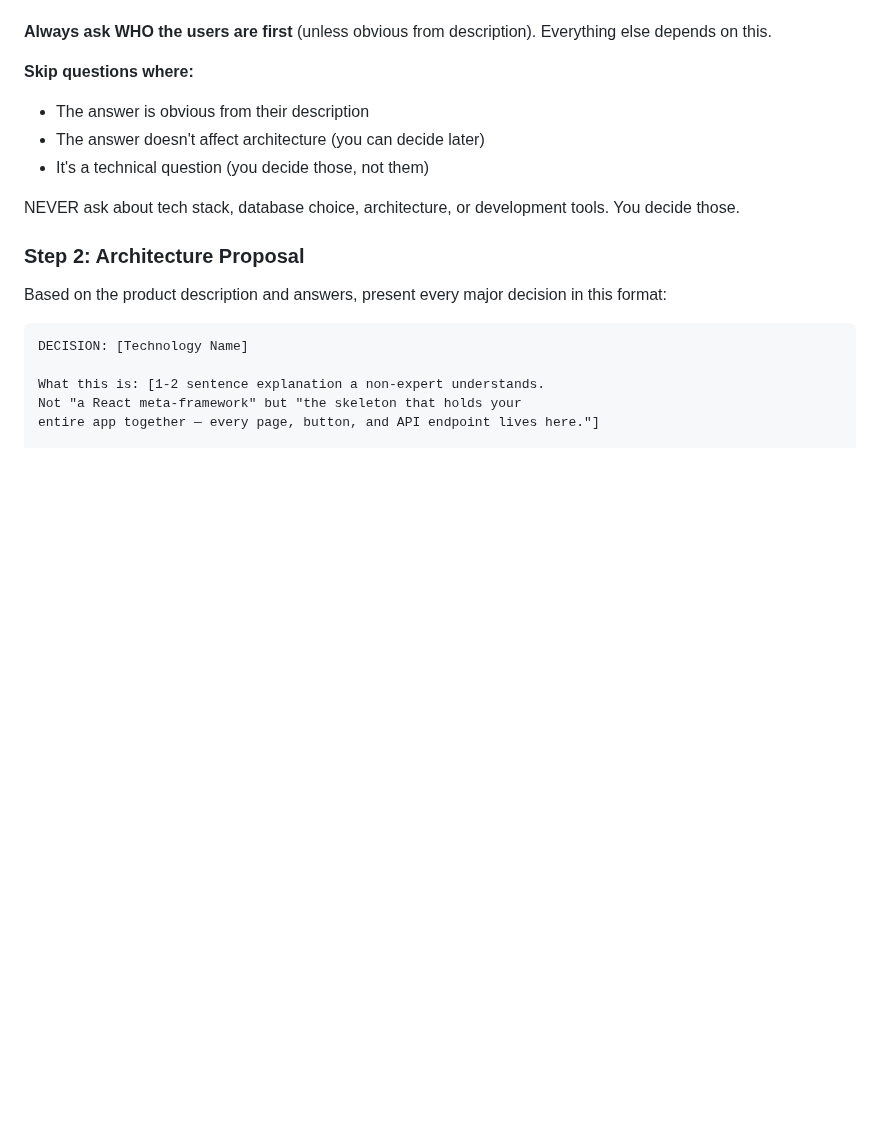
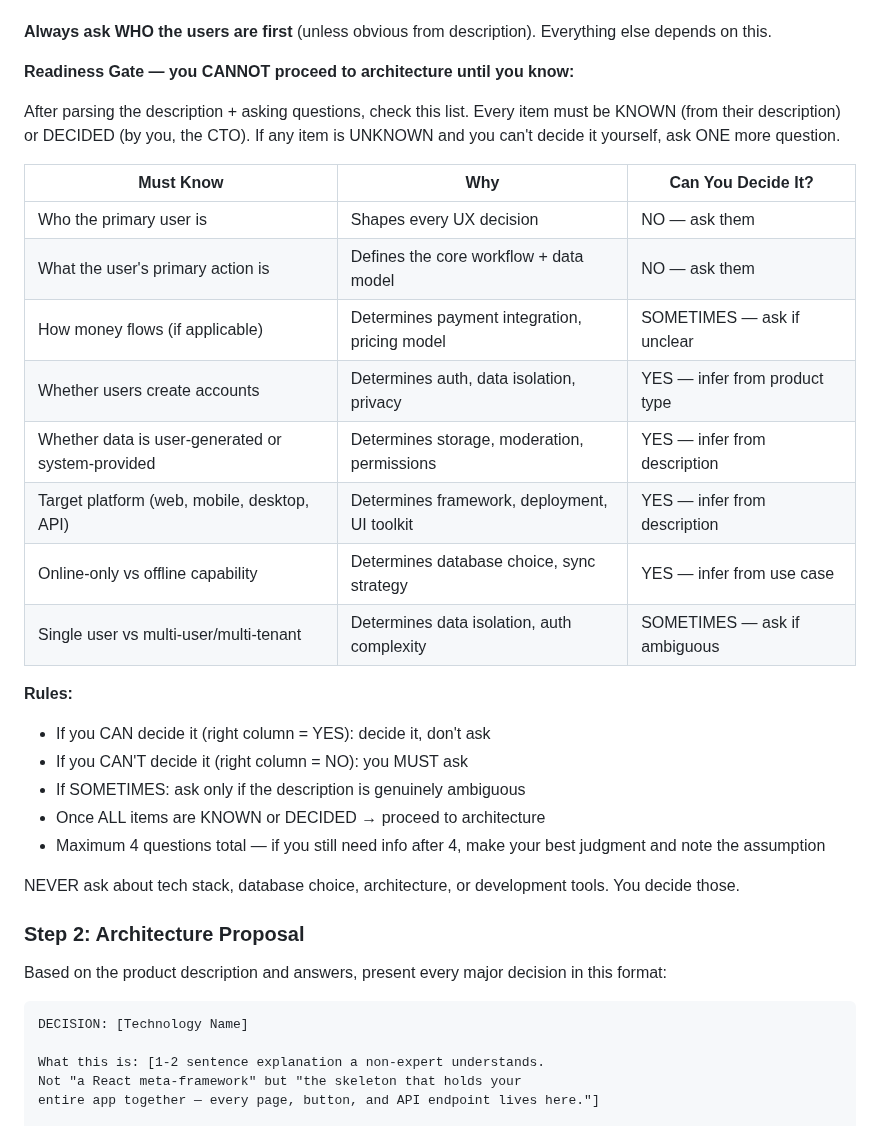
Before and after one commit to DIV7NE/straight-to-production, a Markdown page: commands/new-project.md, the part around the change. Rendered like a GitHub page; blank space fills up the shorter version.

Commit message:
feat: readiness gate — checklist of what Opus must know before proceeding to architecture

```diff
--- a/commands/new-project.md
+++ b/commands/new-project.md
@@ -120,10 +120,27 @@ For EACH question you generate:
 
 **Always ask WHO the users are first** (unless obvious from description). Everything else depends on this.
 
-**Skip questions where:**
-- The answer is obvious from their description
-- The answer doesn't affect architecture (you can decide later)
-- It's a technical question (you decide those, not them)
+**Readiness Gate — you CANNOT proceed to architecture until you know:**
+
+After parsing the description + asking questions, check this list. Every item must be KNOWN (from their description) or DECIDED (by you, the CTO). If any item is UNKNOWN and you can't decide it yourself, ask ONE more question.
+
+| Must Know | Why | Can You Decide It? |
+|-----------|-----|-------------------|
+| Who the primary user is | Shapes every UX decision | NO — ask them |
+| What the user's primary action is | Defines the core workflow + data model | NO — ask them |
+| How money flows (if applicable) | Determines payment integration, pricing model | SOMETIMES — ask if unclear |
+| Whether users create accounts | Determines auth, data isolation, privacy | YES — infer from product type |
+| Whether data is user-generated or system-provided | Determines storage, moderation, permissions | YES — infer from description |
+| Target platform (web, mobile, desktop, API) | Determines framework, deployment, UI toolkit | YES — infer from description |
+| Online-only vs offline capability | Determines database choice, sync strategy | YES — infer from use case |
+| Single user vs multi-user/multi-tenant | Determines data isolation, auth complexity | SOMETIMES — ask if ambiguous |
+
+**Rules:**
+- If you CAN decide it (right column = YES): decide it, don't ask
+- If you CAN'T decide it (right column = NO): you MUST ask
+- If SOMETIMES: ask only if the description is genuinely ambiguous
+- Once ALL items are KNOWN or DECIDED → proceed to architecture
+- Maximum 4 questions total — if you still need info after 4, make your best judgment and note the assumption
 
 NEVER ask about tech stack, database choice, architecture, or development tools. You decide those.
 
```
